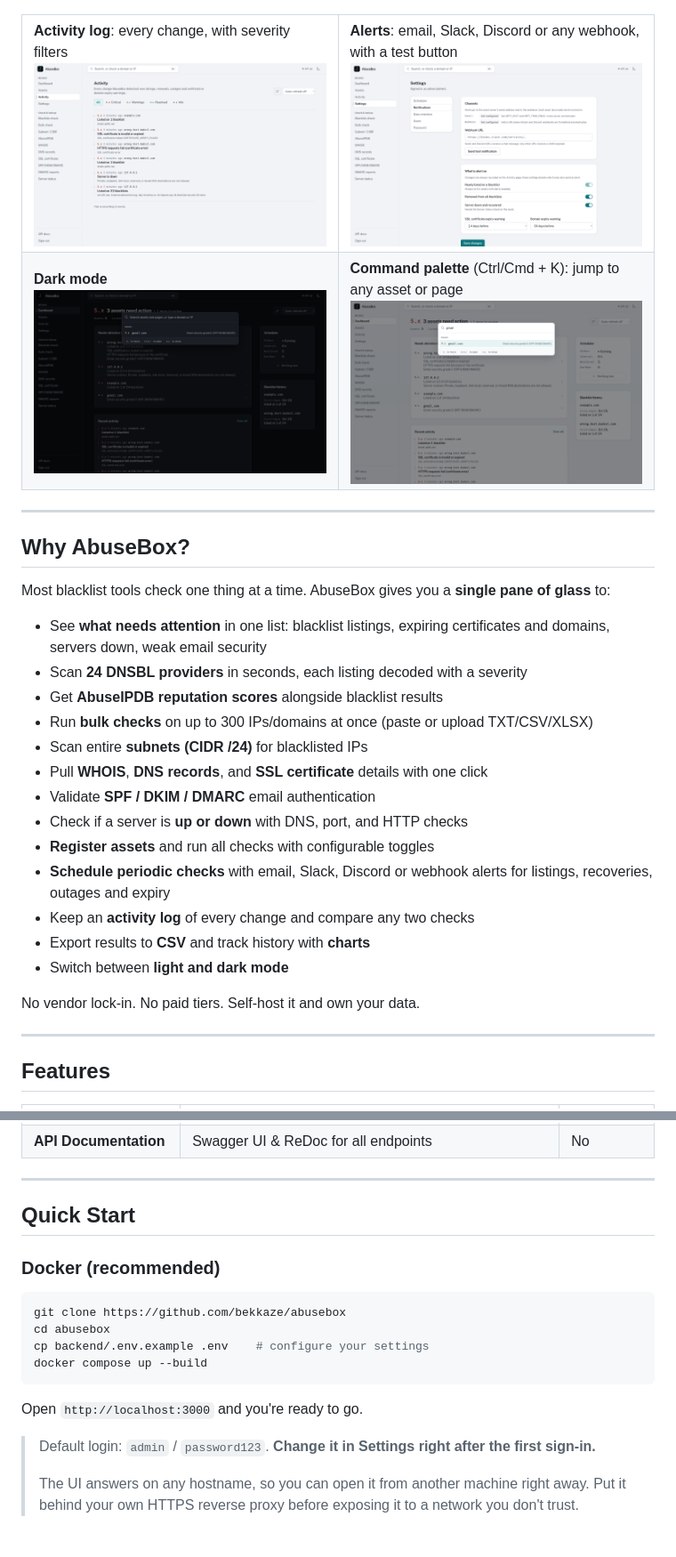
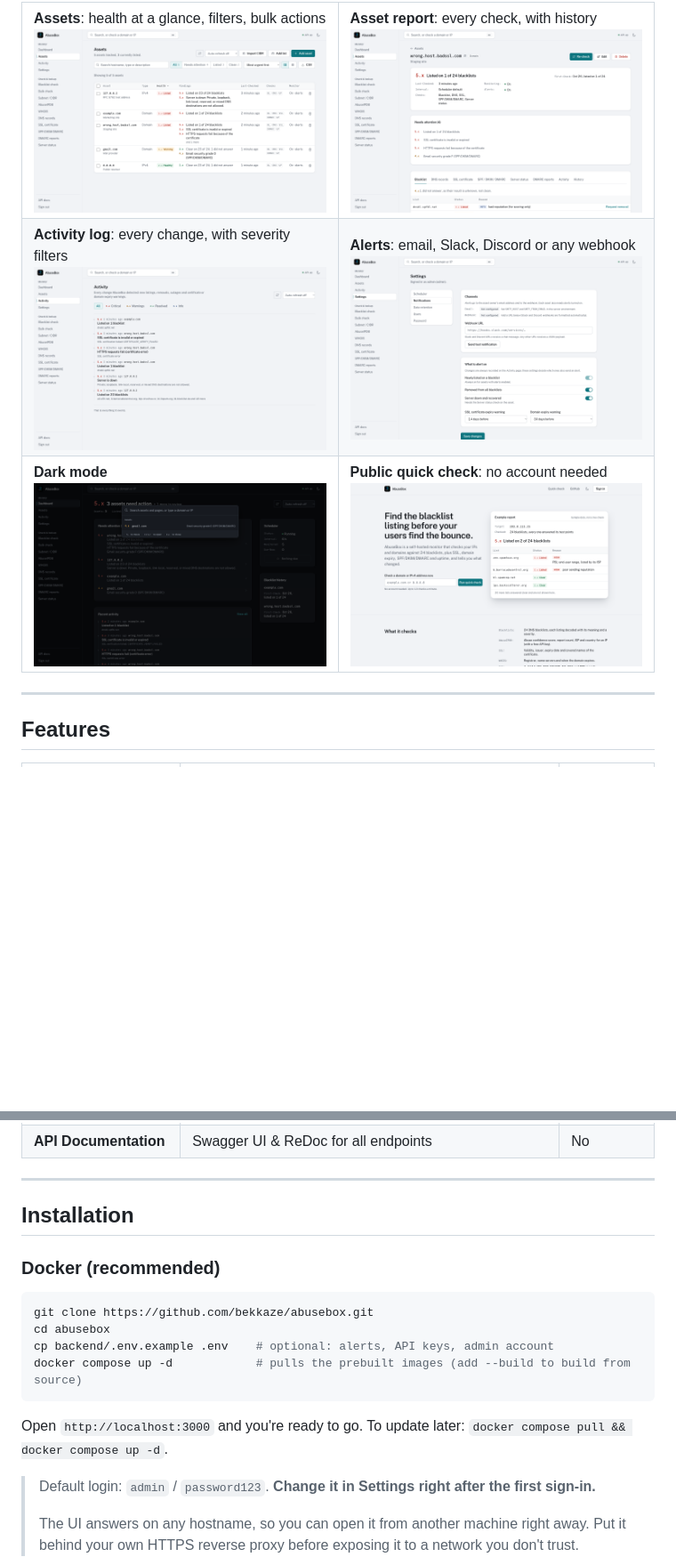
Before and after one commit to bekkaze/abusebox, a Markdown page: README.md, 2 parts joined by grey strips. Shown at 89% size. Rendered like a GitHub page; blank space fills up the shorter version.

````diff
--- a/README.md
+++ b/README.md
@@ -37,35 +46,17 @@ Check blacklists, query AbuseIPDB, inspect DNS/SSL/DMARC records, scan subnets a
 <table>
   <tr>
+    <td width="50%"><b>Assets</b>: health at a glance, filters, bulk actions<br><img src="files/assets.png" alt="Assets table"></td>
+    <td width="50%"><b>Asset report</b>: every check, with history<br><img src="files/asset_details.png" alt="One asset's report"></td>
+  </tr>
+  <tr>
     <td width="50%"><b>Activity log</b>: every change, with severity filters<br><img src="files/activity.png" alt="Activity log"></td>
-    <td width="50%"><b>Alerts</b>: email, Slack, Discord or any webhook, with a test button<br><img src="files/notifications.png" alt="Notification settings"></td>
+    <td width="50%"><b>Alerts</b>: email, Slack, Discord or any webhook<br><img src="files/notifications.png" alt="Notification settings"></td>
   </tr>
   <tr>
     <td width="50%"><b>Dark mode</b><br><img src="files/dashboard_dark.png" alt="Dashboard in dark mode"></td>
-    <td width="50%"><b>Command palette</b> (Ctrl/Cmd + K): jump to any asset or page<br><img src="files/command_palette.png" alt="Command palette"></td>
+    <td width="50%"><b>Public quick check</b>: no account needed<br><img src="files/landing.png" alt="Public landing page with a quick check"></td>
   </tr>
 </table>
-
----
-
-## Why AbuseBox?
-
-Most blacklist tools check one thing at a time. AbuseBox gives you a **single pane of glass** to:
-
-- See **what needs attention** in one list: blacklist listings, expiring certificates and domains, servers down, weak email security
-- Scan **24 DNSBL providers** in seconds, each listing decoded with a severity
-- Get **AbuseIPDB reputation scores** alongside blacklist results
-- Run **bulk checks** on up to 300 IPs/domains at once (paste or upload TXT/CSV/XLSX)
-- Scan entire **subnets (CIDR /24)** for blacklisted IPs
-- Pull **WHOIS**, **DNS records**, and **SSL certificate** details with one click
-- Validate **SPF / DKIM / DMARC** email authentication
-- Check if a server is **up or down** with DNS, port, and HTTP checks
-- **Register assets** and run all checks with configurable toggles
-- **Schedule periodic checks** with email, Slack, Discord or webhook alerts for listings, recoveries, outages and expiry
-- Keep an **activity log** of every change and compare any two checks
-- Export results to **CSV** and track history with **charts**
-- Switch between **light and dark mode**
-
-No vendor lock-in. No paid tiers. Self-host it and own your data.
 
 ---
 
@@ -110,18 +101,18 @@ No vendor lock-in. No paid tiers. Self-host it and own your data.
 
 ---
 
-## Quick Start
+## Installation
 
 ### Docker (recommended)
 
 ```bash
-git clone https://github.com/bekkaze/abusebox
+git clone https://github.com/bekkaze/abusebox.git
 cd abusebox
-cp backend/.env.example .env    # configure your settings
-docker compose up --build
+cp backend/.env.example .env    # optional: alerts, API keys, admin account
+docker compose up -d            # pulls the prebuilt images (add --build to build from source)
 ```
 
-Open `http://localhost:3000` and you're ready to go.
+Open `http://localhost:3000` and you're ready to go. To update later: `docker compose pull && docker compose up -d`.
 
 > Default login: `admin` / `password123`. **Change it in Settings right after the first sign-in.**
 >
````
Also changed, not shown: other parts of README.md (+30 -21 lines).
